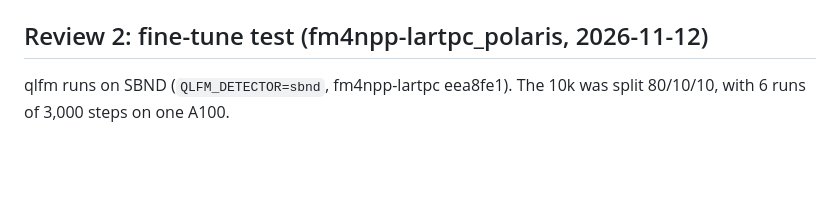
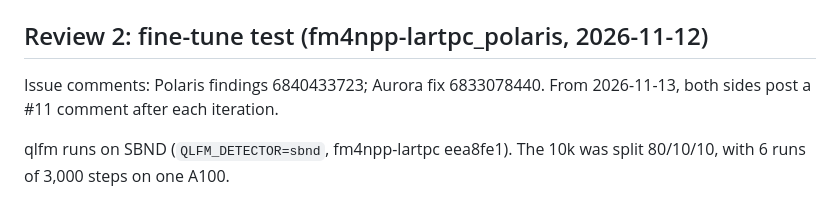
Before and after one commit to HaiwangYu/fm4npp-lartpc, a Markdown page: multi-modal-qlmatch/docs/sbnd-h5maker.md, the part around the change. Rendered like a GitHub page; blank space fills up the shorter version.

Commit message:
docs/sbnd-h5maker: link the review-2 issue comments (#11)
Co-Authored-By: Claude Opus 5.5 <noreply@anthropic.com>
Claude-Session: https://claude.ai/code/session_01XMgkzKLpD2NNXhwEwTXfwg

```diff
--- a/multi-modal-qlmatch/docs/sbnd-h5maker.md
+++ b/multi-modal-qlmatch/docs/sbnd-h5maker.md
@@ -127,6 +127,8 @@ Requested changes, all done in sbnd-h5maker 0.3:
 
 ## Review 2: fine-tune test (fm4npp-lartpc_polaris, 2026-11-12)
 
+Issue comments: Polaris findings 6840433723; Aurora fix 6833078440. From 2026-11-13, both sides post a #11 comment after each iteration.
+
 qlfm runs on SBND (`QLFM_DETECTOR=sbnd`, fm4npp-lartpc eea8fe1). The 10k was split 80/10/10, with 6 runs of 3,000 steps on one A100.
 - The MicroBooNE-pretrained model, fine-tuned, beats scratch on every task: T1 charge-weighted hit F1 0.85 vs 0.60–0.70, T5 light MSE 0.66 vs 0.97. A frozen encoder does much worse on T1 (0.49).
 - No run is converged at 3,000 steps, and scratch is the furthest from it.
```
